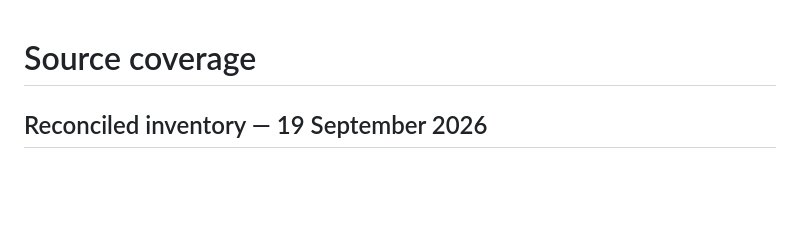
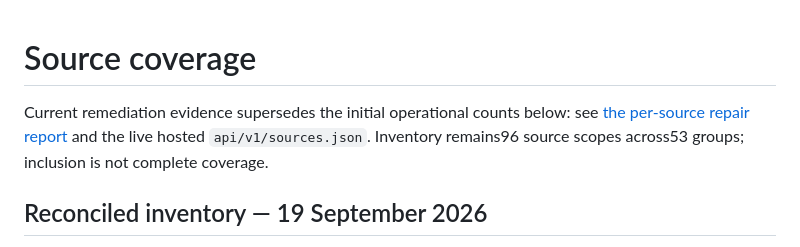
Before and after one commit to attorneynoon/thai-regulatory-watch, a Markdown page: docs/SOURCE_COVERAGE.md, the part around the change. Rendered like a GitHub page; blank space fills up the shorter version.

```diff
--- a/docs/SOURCE_COVERAGE.md
+++ b/docs/SOURCE_COVERAGE.md
@@ -1,4 +1,6 @@
 # Source coverage
+
+Current remediation evidence supersedes the initial operational counts below: see [the per-source repair report](../reports/SOURCE_REMEDIATION.md) and the live hosted `api/v1/sources.json`. Inventory remains96 source scopes across53 groups; inclusion is not complete coverage.
 
 ## Reconciled inventory — 19 September 2026
 
```
Also changed, not shown: docs/WORK_LOG.md (+2 -0 lines).
